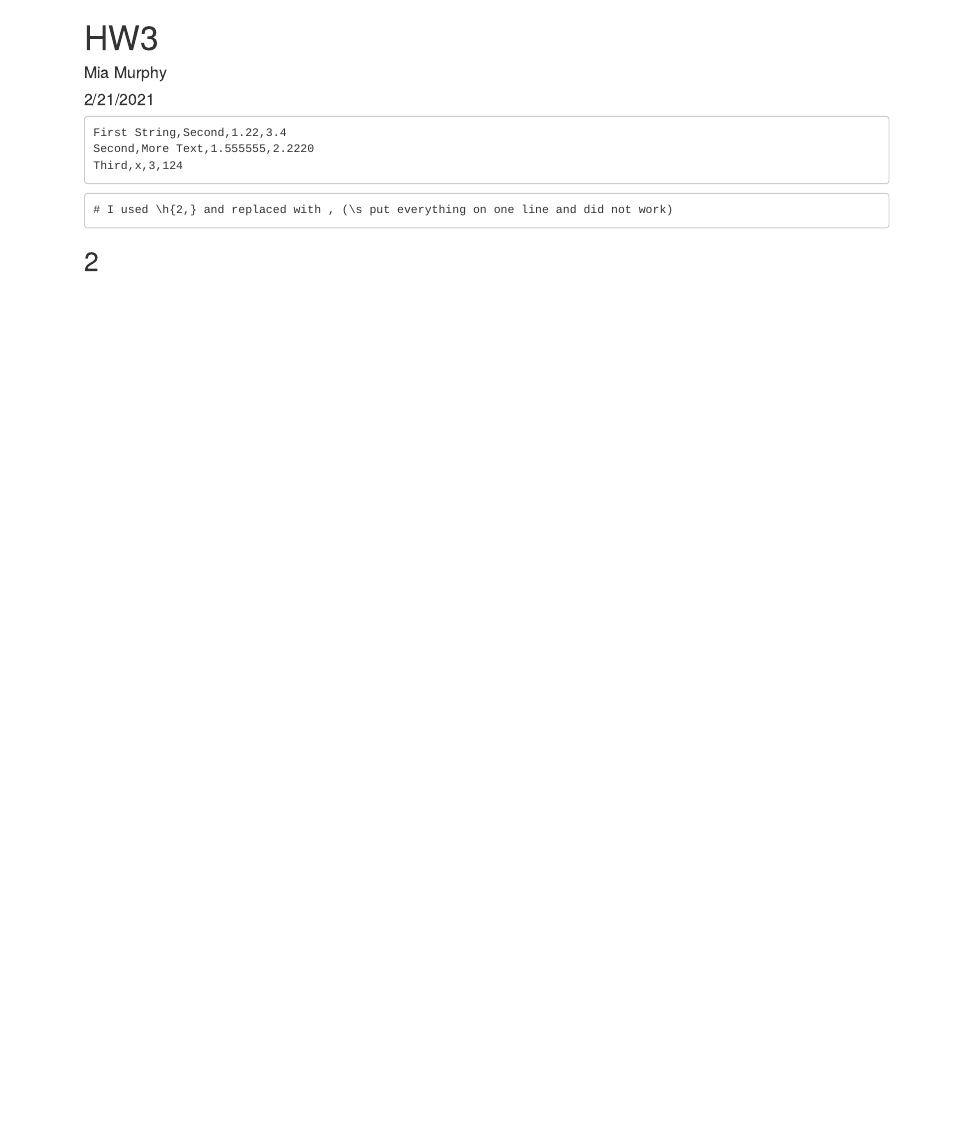
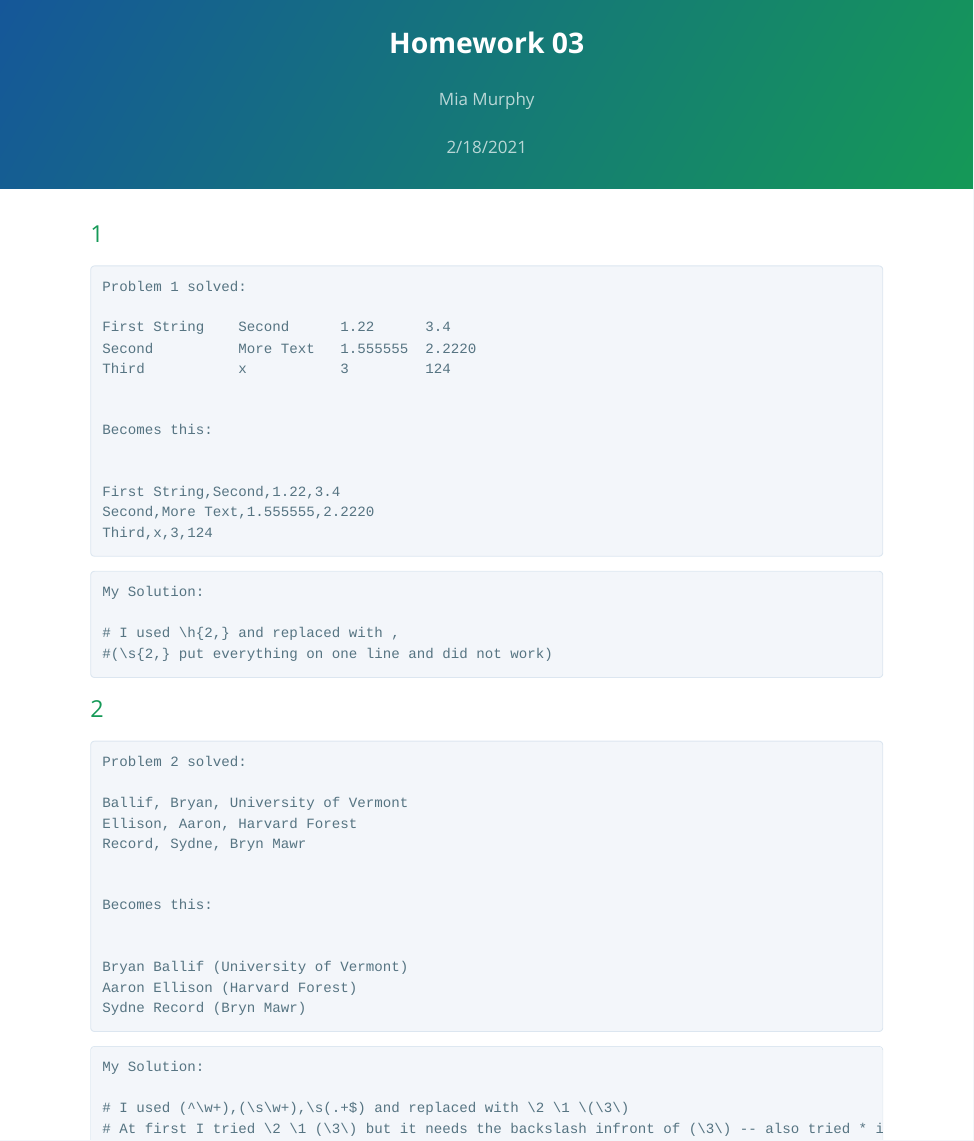
Before and after one commit to nightskyfirefly/MurphyBio381, an R Markdown document (Homework_03.Rmd): the page in a window 1100 px wide, from its top. The pictures show the output file Homework_03.html that the author committed with the source, opened offline.

Commit message:
Update HW 3

````diff
--- a/Homework_03.Rmd
+++ b/Homework_03.Rmd
@@ -1,5 +1,5 @@
 ---
-title: "HW3"
+title: "Homework 03"
 author: "Mia Murphy"
-date: "2/21/2021"
-output: html_document
+date: "2/18/2021"
+output:
@@ -6,13 +9,48 @@ output: html_document
 ---
+## 1
+```
+Problem 1 solved:
 
-```
+First String    Second      1.22      3.4
+Second          More Text   1.555555  2.2220
+Third           x           3         124
+
+
+Becomes this:
+
+
 First String,Second,1.22,3.4
 Second,More Text,1.555555,2.2220
 Third,x,3,124
 ```
 
 ```
-# I used \h{2,} and replaced with , (\s put everything on one line and did not work)
+My Solution:
+
+# I used \h{2,} and replaced with ,
+#(\s{2,} put everything on one line and did not work)
 ```
 
 ## 2
+```
+Problem 2 solved:
+
+Ballif, Bryan, University of Vermont
+Ellison, Aaron, Harvard Forest
+Record, Sydne, Bryn Mawr
+
+
+Becomes this:
+
+
+Bryan Ballif (University of Vermont)
+Aaron Ellison (Harvard Forest)
+Sydne Record (Bryn Mawr)
+```
+
+```
+My Solution:
+
+# I used (^\w+),(\s\w+),\s(.+$) and replaced with \2 \1 \(\3\)
+# At first I tried \2 \1 (\3\) but it needs the backslash infront of (\3\) -- also tried * instead of $ but nothing would highlight/mark.
+```
````
Also changed, not shown: index.Rmd (+3 -3 lines), Homework_03.html, index.html, Homework_03.Rmd (3 more changed lines).
